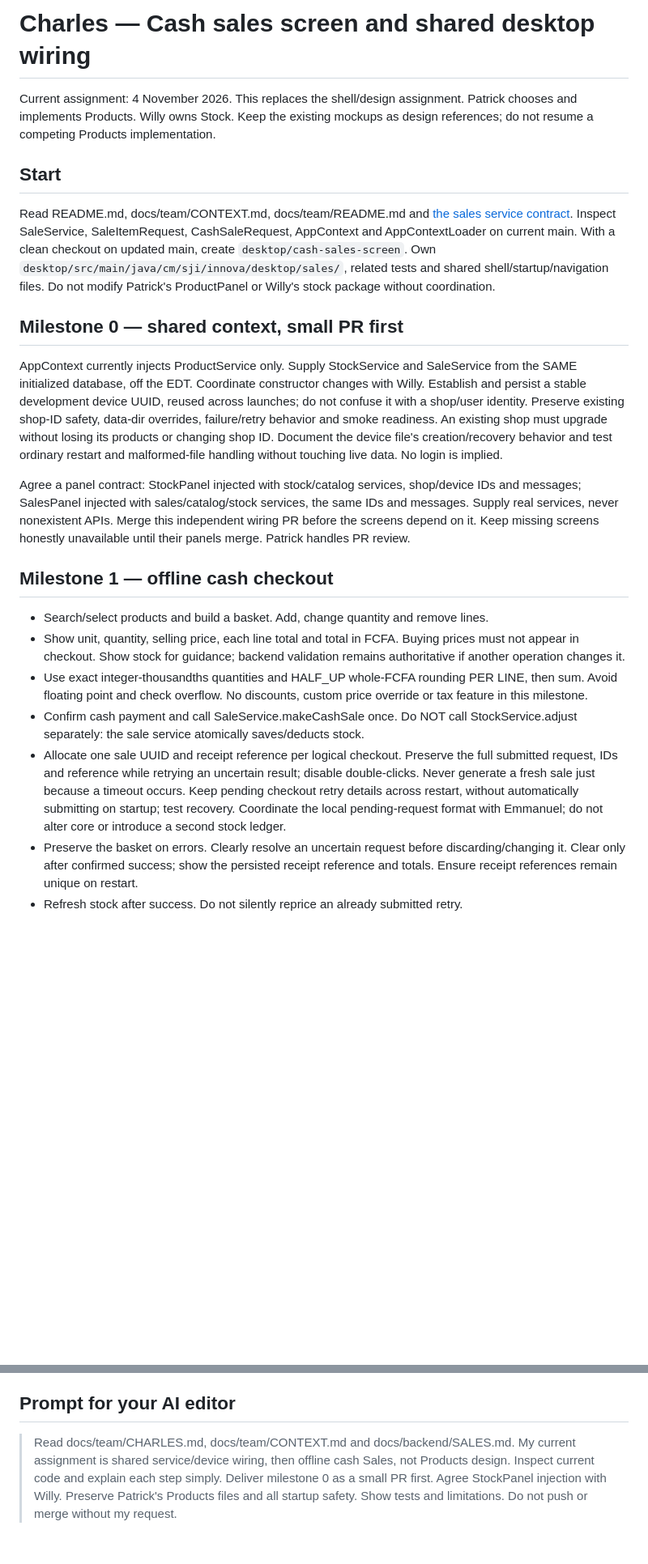
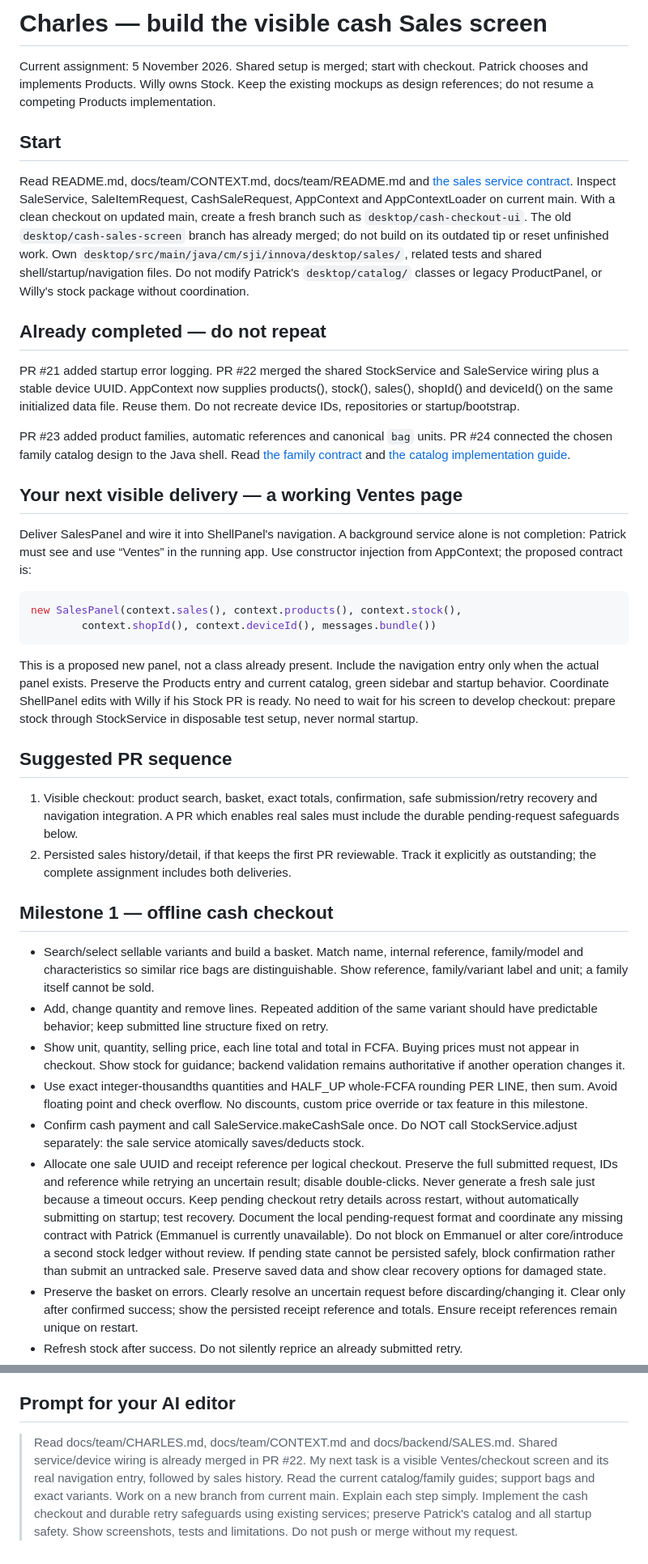
Before and after one commit to boscopatrick907-coder/sji-innova, a Markdown page: docs/team/CHARLES.md, 2 parts joined by grey strips. Shown at 81% size. Rendered like a GitHub page; blank space fills up the shorter version.

````diff
--- a/docs/team/CHARLES.md
+++ b/docs/team/CHARLES.md
@@ -1,6 +1,6 @@
-# Charles — Cash sales screen and shared desktop wiring
+# Charles — build the visible cash Sales screen
 
-Current assignment: 4 November 2026. This replaces the shell/design assignment.
+Current assignment: 5 November 2026. Shared setup is merged; start with checkout.
 Patrick chooses and implements Products. Willy owns Stock. Keep the existing
 mockups as design references; do not resume a competing Products implementation.
 
@@ -9,31 +9,57 @@ mockups as design references; do not resume a competing Products implementation.
 Read README.md, docs/team/CONTEXT.md, docs/team/README.md and
 [the sales service contract](../backend/SALES.md). Inspect SaleService,
 SaleItemRequest, CashSaleRequest, AppContext and AppContextLoader on current main.
-With a clean checkout on updated main, create `desktop/cash-sales-screen`.
+With a clean checkout on updated main, create a fresh branch such as `desktop/cash-checkout-ui`.
+The old `desktop/cash-sales-screen` branch has already merged; do not build on
+its outdated tip or reset unfinished work.
 Own `desktop/src/main/java/cm/sji/innova/desktop/sales/`, related tests and shared
-shell/startup/navigation files. Do not modify Patrick's ProductPanel or Willy's
+shell/startup/navigation files. Do not modify Patrick's `desktop/catalog/` classes or legacy ProductPanel, or Willy's
 stock package without coordination.
 
-## Milestone 0 — shared context, small PR first
+## Already completed — do not repeat
 
-AppContext currently injects ProductService only. Supply StockService and
-SaleService from the SAME initialized database, off the EDT. Coordinate constructor
-changes with Willy. Establish and persist a stable development device UUID, reused
-across launches; do not confuse it with a shop/user identity. Preserve existing
-shop-ID safety, data-dir overrides, failure/retry behavior and smoke readiness.
-An existing shop must upgrade without losing its products or changing shop ID.
-Document the device file's creation/recovery behavior and test ordinary restart
-and malformed-file handling without touching live data. No login is implied.
+PR #21 added startup error logging. PR #22 merged the shared StockService and
+SaleService wiring plus a stable device UUID. AppContext now supplies products(),
+stock(), sales(), shopId() and deviceId() on the same initialized data file.
+Reuse them. Do not recreate device IDs, repositories or startup/bootstrap.
 
-Agree a panel contract: StockPanel injected with stock/catalog services,
-shop/device IDs and messages; SalesPanel injected with sales/catalog/stock
-services, the same IDs and messages. Supply real services, never nonexistent APIs.
-Merge this independent wiring PR before the screens depend on it. Keep missing
-screens honestly unavailable until their panels merge. Patrick handles PR review.
+PR #23 added product families, automatic references and canonical `bag` units.
+PR #24 connected the chosen family catalog design to the Java shell. Read
+[the family contract](../backend/PRODUCT_FAMILIES.md) and
+[the catalog implementation guide](../desktop/CATALOG.md).
+
+## Your next visible delivery — a working Ventes page
+
+Deliver SalesPanel and wire it into ShellPanel's navigation. A background service
+alone is not completion: Patrick must see and use “Ventes” in the running app.
+Use constructor injection from AppContext; the proposed contract is:
+
+```java
+new SalesPanel(context.sales(), context.products(), context.stock(),
+        context.shopId(), context.deviceId(), messages.bundle())
+```
+
+This is a proposed new panel, not a class already present. Include the navigation
+entry only when the actual panel exists. Preserve the Products entry and current
+catalog, green sidebar and startup behavior. Coordinate ShellPanel edits with
+Willy if his Stock PR is ready. No need to wait for his screen to develop checkout:
+prepare stock through StockService in disposable test setup, never normal startup.
+
+## Suggested PR sequence
+
+1. Visible checkout: product search, basket, exact totals, confirmation, safe
+   submission/retry recovery and navigation integration. A PR which enables real
+   sales must include the durable pending-request safeguards below.
+2. Persisted sales history/detail, if that keeps the first PR reviewable. Track it
+   explicitly as outstanding; the complete assignment includes both deliveries.
 
 ## Milestone 1 — offline cash checkout
 
-- Search/select products and build a basket. Add, change quantity and remove lines.
+- Search/select sellable variants and build a basket. Match name, internal reference,
+  family/model and characteristics so similar rice bags are distinguishable. Show
+  reference, family/variant label and unit; a family itself cannot be sold.
+- Add, change quantity and remove lines. Repeated addition of the same variant
+  should have predictable behavior; keep submitted line structure fixed on retry.
 - Show unit, quantity, selling price, each line total and total in FCFA. Buying
   prices must not appear in checkout. Show stock for guidance; backend validation
   remains authoritative if another operation changes it.
@@ -46,8 +72,11 @@ screens honestly unavailable until their panels merge. Patrick handles PR review
   the full submitted request, IDs and reference while retrying an uncertain result;
   disable double-clicks. Never generate a fresh sale just because a timeout occurs.
   Keep pending checkout retry details across restart, without automatically
-  submitting on startup; test recovery. Coordinate the local pending-request format
-  with Emmanuel; do not alter core or introduce a second stock ledger.
+  submitting on startup; test recovery. Document the local pending-request format and coordinate any missing contract
+  with Patrick (Emmanuel is currently unavailable). Do not block on Emmanuel or
+  alter core/introduce a second stock ledger without review. If pending state
+  cannot be persisted safely, block confirmation rather than submit an untracked
+  sale. Preserve saved data and show clear recovery options for damaged state.
 - Preserve the basket on errors. Clearly resolve an uncertain request before
   discarding/changing it. Clear only after confirmed success; show the persisted
   receipt reference and totals. Ensure receipt references remain unique on restart.
@@ -99,8 +132,10 @@ Explain each step in simple language so the developer can explain the code.
 ## Prompt for your AI editor
 
 > Read docs/team/CHARLES.md, docs/team/CONTEXT.md and docs/backend/SALES.md.
-> My current assignment is shared service/device wiring, then offline cash Sales,
-> not Products design. Inspect current code and explain each step simply. Deliver
-> milestone 0 as a small PR first. Agree StockPanel injection with Willy. Preserve
-> Patrick's Products files and all startup safety. Show tests and limitations.
+> Shared service/device wiring is already merged in PR #22. My next task is a
+> visible Ventes/checkout screen and its real navigation entry, followed by sales
+> history. Read the current catalog/family guides; support bags and exact variants.
+> Work on a new branch from current main. Explain each step simply. Implement the
+> cash checkout and durable retry safeguards using existing services; preserve
+> Patrick's catalog and all startup safety. Show screenshots, tests and limitations.
 > Do not push or merge without my request.
````
Also changed, not shown: other parts of docs/team/CHARLES.md (+11 -7 lines), docs/team/README.md (+7 -6 lines).
